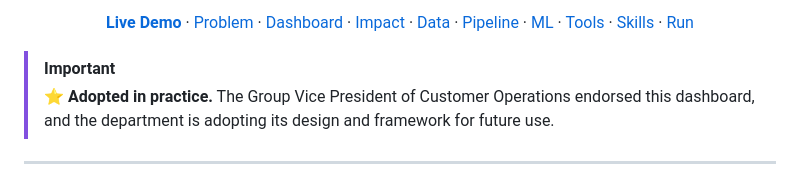
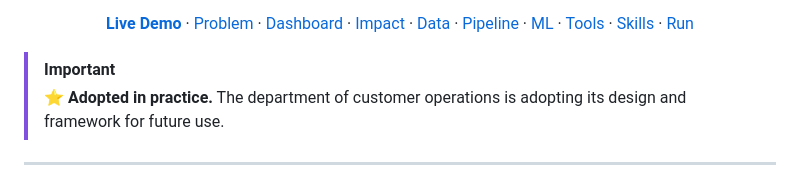
Before and after one commit to kenecu1/customer-feedback-intelligence-dashboard, a Markdown page: README.md, the part around the change. Rendered like a GitHub page.

Commit message:
Update README.md
Fixed the wording of readme to be more realistic

```diff
--- a/README.md
+++ b/README.md
@@ -11,7 +11,7 @@
 </p>
 
 > [!IMPORTANT]
-> **⭐ Adopted in practice.** The Group Vice President of Customer Operations endorsed this dashboard, and the department is adopting its design and framework for future use.
+> **⭐ Adopted in practice.** The department of customer operations is adopting its design and framework for future use.
 
 ---
 
```
